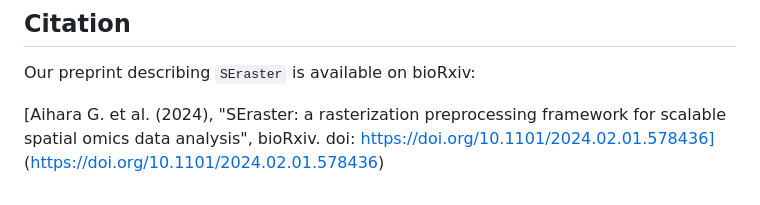
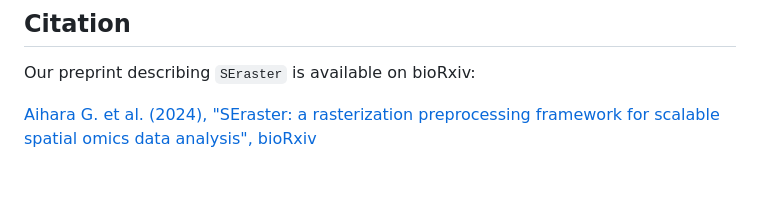
Before and after one commit to JEFworks-Lab/SEraster, a Markdown page: README.md, the part around the change. Drawn GitHub-style.

```diff
--- a/README.md
+++ b/README.md
@@ -285,4 +285,4 @@ CooccurrenceAffinity::plotgg(data = ct_coocc, variable = "alpha_mle", legendlimi
 
 Our preprint describing `SEraster` is available on bioRxiv:
 
-[Aihara G. et al. (2024), "SEraster: a rasterization preprocessing framework for scalable spatial omics data analysis", bioRxiv. doi: https://doi.org/10.1101/2024.02.01.578436] (https://doi.org/10.1101/2024.02.01.578436)
+[Aihara G. et al. (2024), "SEraster: a rasterization preprocessing framework for scalable spatial omics data analysis", bioRxiv](https://doi.org/10.1101/2024.02.01.578436)
```
